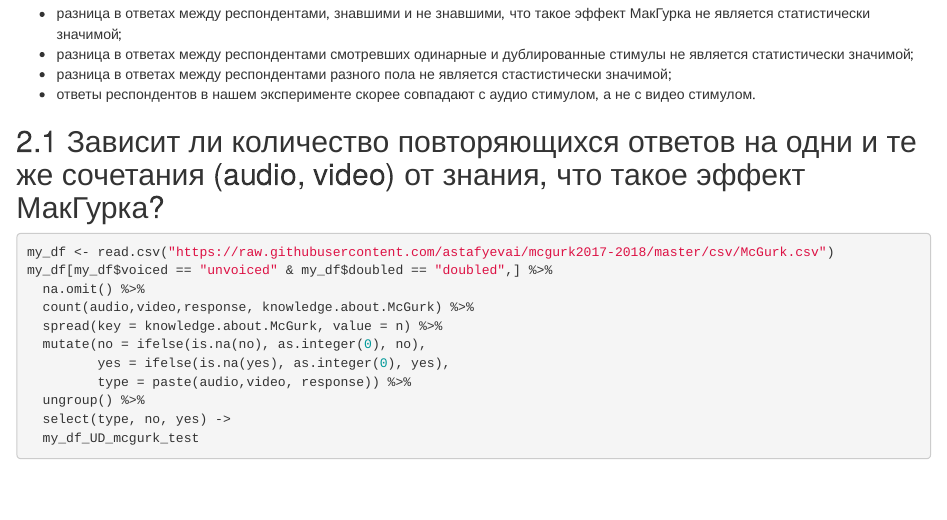
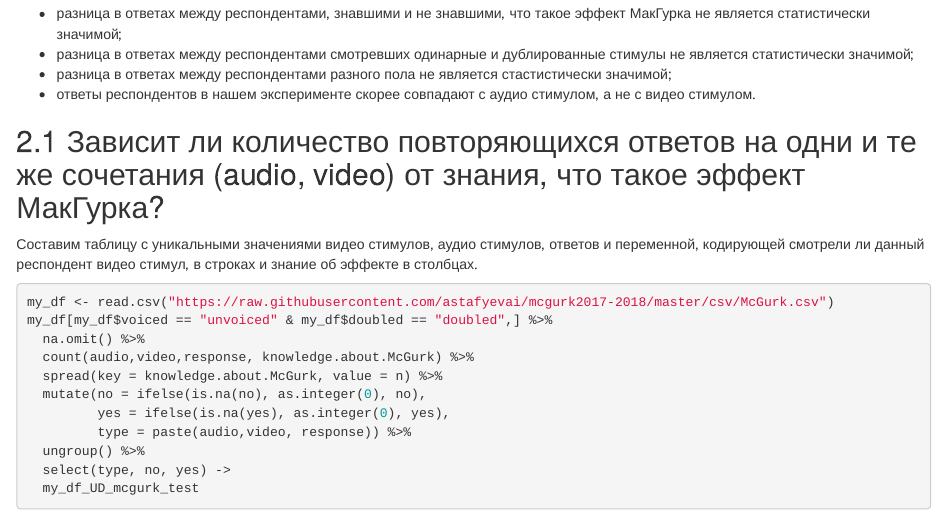
Before and after one commit to astafyevai/mcgurk2017-2018, an R Markdown document (text/data_analisys.Rmd): the page in a window 1100 px wide, from 4760 px down. Rendered offline with R 4.5, knitr and Pandoc, with nearby package versions; code that draws random numbers runs with fixed seeds of ours.

Commit message:
structure

````diff
--- a/text/data_analisys.Rmd
+++ b/text/data_analisys.Rmd
@@ -112,6 +112,8 @@ df[df$voiced == "unvoiced",] %>%
 
 ## 2.1 Зависит ли количество повторяющихся ответов на одни и те же сочетания (audio, video) от знания, что такое эффект МакГурка?
 
+Составим таблицу с уникальными значениями видео стимулов, аудио стимулов, ответов и переменной, кодирующей смотрели ли данный респондент видео стимул, в строках и знание об эффекте в столбцах.
+
 ```{r}
 my_df <- read.csv("https://raw.githubusercontent.com/astafyevai/mcgurk2017-2018/master/csv/McGurk.csv")
 my_df[my_df$voiced == "unvoiced" & my_df$doubled == "doubled",] %>%
````
